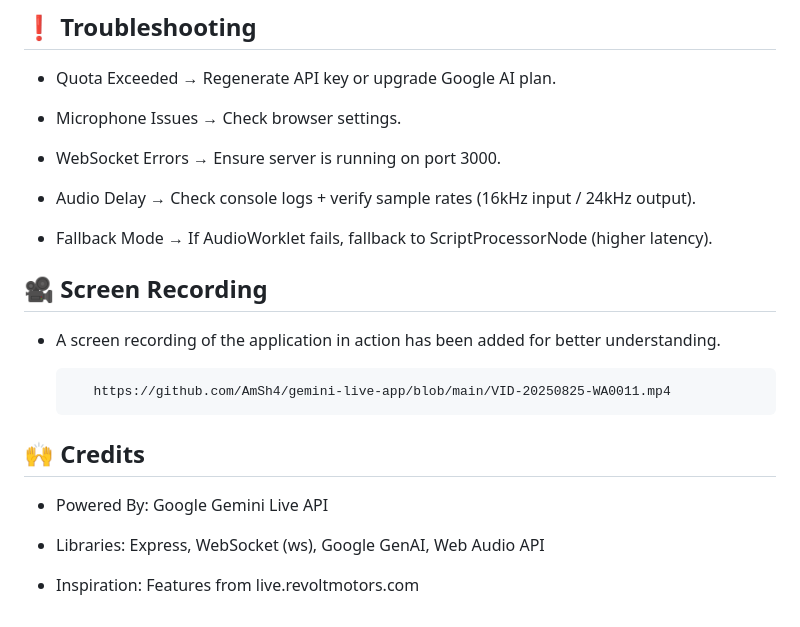
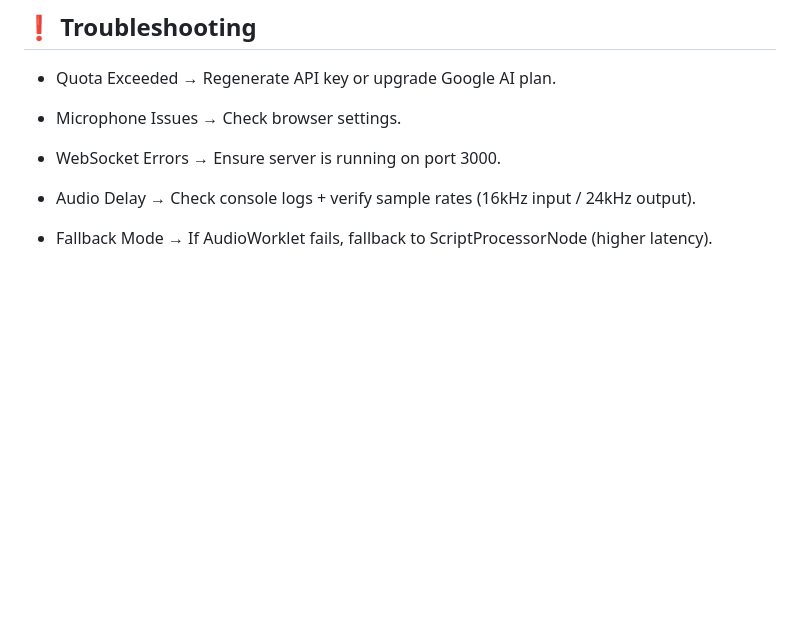
Before and after one commit to AbhiDevelops/ai-agent, a Markdown page: README.md, the part around the change. Drawn GitHub-style; blank space fills up the shorter version.

```diff
--- a/README.md
+++ b/README.md
@@ -151,16 +151,3 @@ c) UI shows:
 - Audio Delay → Check console logs + verify sample rates (16kHz input / 24kHz output).
 
 - Fallback Mode → If AudioWorklet fails, fallback to ScriptProcessorNode (higher latency).
-
-## 🎥 Screen Recording
-- A screen recording of the application in action has been added for better understanding.
-
-         https://github.com/AmSh4/gemini-live-app/blob/main/VID-20250825-WA0011.mp4
-
-## 🙌 Credits
-
-- Powered By: Google Gemini Live API
-
-- Libraries: Express, WebSocket (ws), Google GenAI, Web Audio API
-
-- Inspiration: Features from live.revoltmotors.com
```
